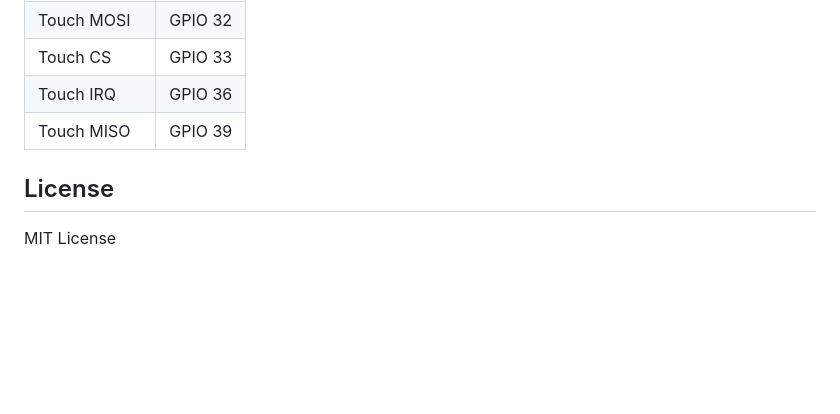
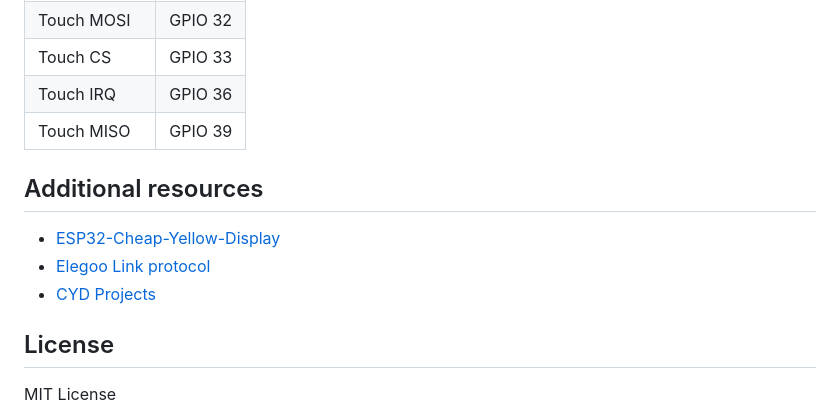
Before and after one commit to tiwiz/elegoo-printer-monitor, a Markdown page: README.md, the part around the change. GitHub-like rendering; blank space fills up the shorter version.

```diff
--- a/README.md
+++ b/README.md
@@ -138,6 +138,12 @@ The CYD uses the following pins (built-in):
 | Touch IRQ | GPIO 36 |
 | Touch MISO | GPIO 39 |
 
+## Additional resources
+
+- [ESP32-Cheap-Yellow-Display](https://github.com/witnessmenow/ESP32-Cheap-Yellow-Display)
+- [Elegoo Link protocol](https://github.com/elegoo/Elegoo-Link-Protocol)
+- [CYD Projects](https://github.com/bitbank2/CYD_Projects)
+
 ## License
 
 MIT License
```
